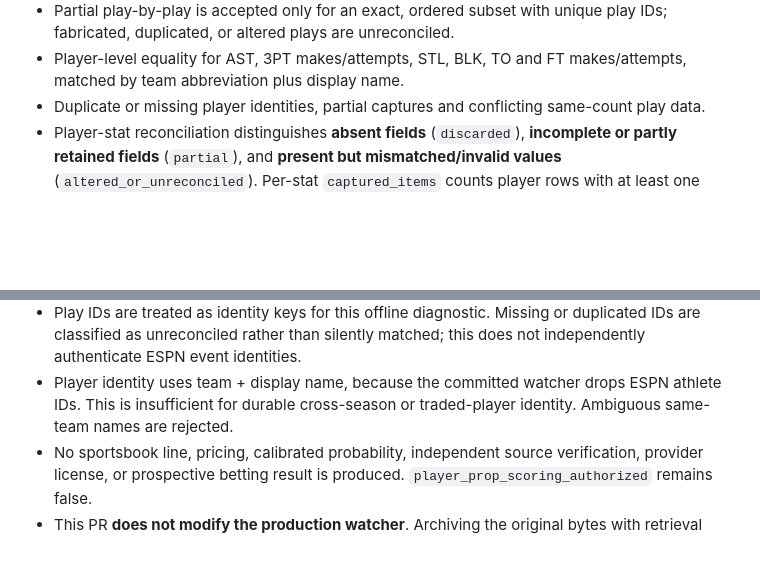
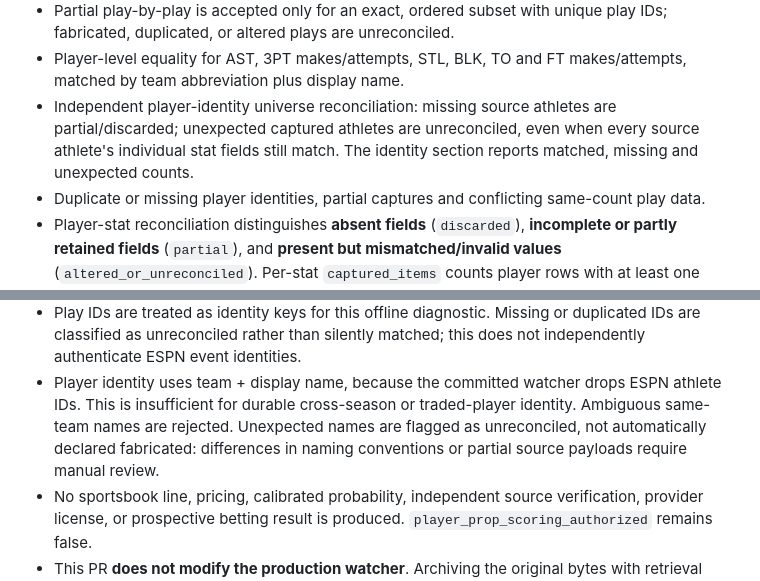
Before and after one commit to NATHANZACH988/Courtside-IQ, a Markdown page: research/docs/NBA_SUMMARY_CAPTURE_LOSS_AUDIT.md, 2 parts joined by grey strips. Rendered like a GitHub page; blank space fills up the shorter version.

Commit message:
Document player-identity evidence limitations

```diff
--- a/research/docs/NBA_SUMMARY_CAPTURE_LOSS_AUDIT.md
+++ b/research/docs/NBA_SUMMARY_CAPTURE_LOSS_AUDIT.md
@@ -25,6 +25,10 @@ Checks include:
 - Partial play-by-play is accepted only for an exact, ordered subset with unique play IDs; fabricated, duplicated, or altered plays are unreconciled.
 - Player-level equality for AST, 3PT makes/attempts, STL, BLK, TO and FT
   makes/attempts, matched by team abbreviation plus display name.
+- Independent player-identity universe reconciliation: missing source athletes
+  are partial/discarded; unexpected captured athletes are unreconciled, even
+  when every source athlete's individual stat fields still match. The
+  identity section reports matched, missing and unexpected counts.
 - Duplicate or missing player identities, partial captures and conflicting
   same-count play data.
 - Player-stat reconciliation distinguishes **absent fields** (`discarded`),
@@ -67,7 +71,10 @@ fixtures, not purported ESPN finals.
 - Play IDs are treated as identity keys for this offline diagnostic. Missing or duplicated IDs are classified as unreconciled rather than silently matched; this does not independently authenticate ESPN event identities.
 - Player identity uses team + display name, because the committed watcher
   drops ESPN athlete IDs. This is insufficient for durable cross-season or
-  traded-player identity. Ambiguous same-team names are rejected.
+  traded-player identity. Ambiguous same-team names are rejected. Unexpected
+  names are flagged as unreconciled, not automatically declared fabricated:
+  differences in naming conventions or partial source payloads require manual
+  review.
 - No sportsbook line, pricing, calibrated probability, independent source
   verification, provider license, or prospective betting result is produced.
   `player_prop_scoring_authorized` remains false.
```
